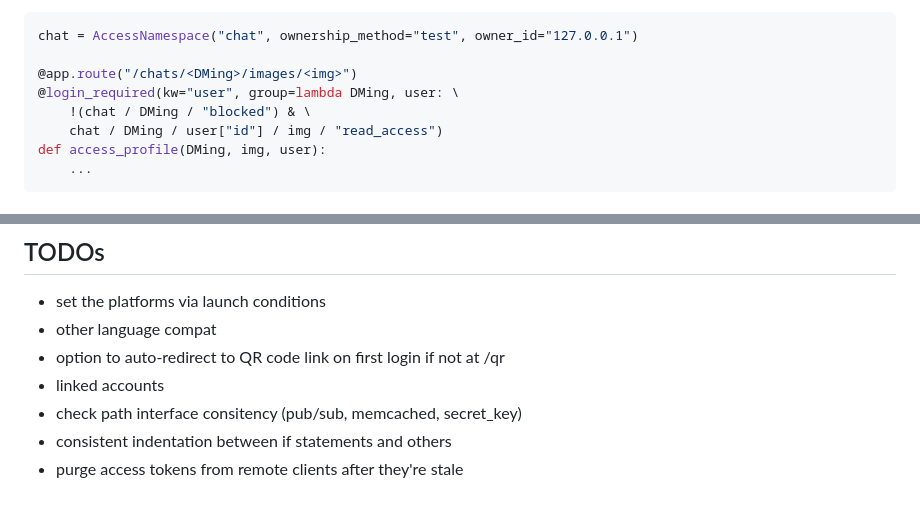
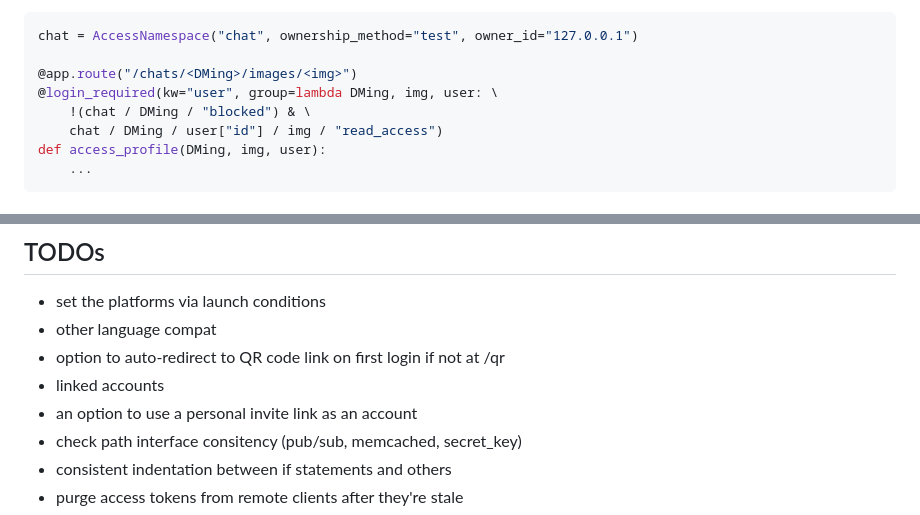
Before and after one commit to kentslaney/login, a Markdown page: README.md, 2 parts joined by grey strips. Rendered like a GitHub page.

Commit message:
fixes broken example code

```diff
--- a/README.md
+++ b/README.md
@@ -102,7 +102,7 @@ where images can be unsent or users can be blocked altogether
 chat = AccessNamespace("chat", ownership_method="test", owner_id="127.0.0.1")
 
 @app.route("/chats/<DMing>/images/<img>")
-@login_required(kw="user", group=lambda DMing, user: \
+@login_required(kw="user", group=lambda DMing, img, user: \
     !(chat / DMing / "blocked") & \
     chat / DMing / user["id"] / img / "read_access")
 def access_profile(DMing, img, user):
@@ -389,6 +389,7 @@ modified.
 - other language compat
 - option to auto-redirect to QR code link on first login if not at /qr
 - linked accounts
+- an option to use a personal invite link as an account
 - check path interface consitency (pub/sub, memcached, secret_key)
 - consistent indentation between if statements and others
 - purge access tokens from remote clients after they're stale
```
